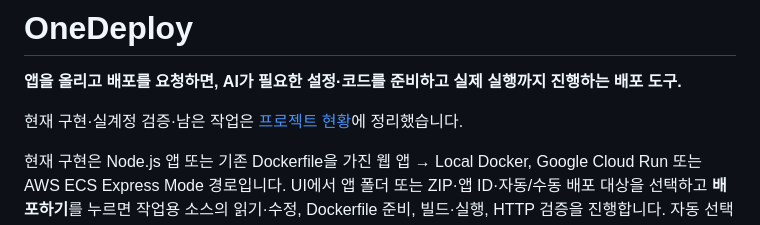
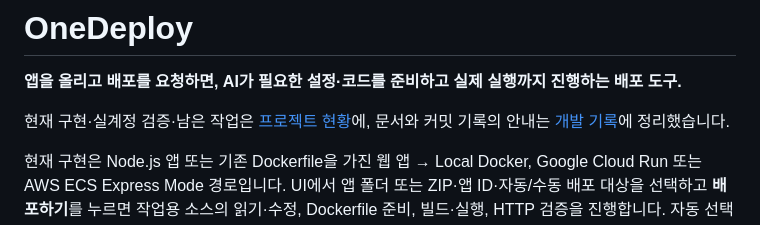
Before and after one commit to sangmu1126/OneDeploy, a Markdown page: README.md, the part around the change. Rendered like a GitHub page.

Commit message:
docs: add development record index

```diff
--- a/README.md
+++ b/README.md
@@ -2,7 +2,8 @@
 
 **앱을 올리고 배포를 요청하면, AI가 필요한 설정·코드를 준비하고 실제 실행까지 진행하는 배포 도구.**
 
-현재 구현·실계정 검증·남은 작업은 [프로젝트 현황](docs/status.md)에 정리했습니다.
+현재 구현·실계정 검증·남은 작업은 [프로젝트 현황](docs/status.md)에,
+문서와 커밋 기록의 안내는 [개발 기록](docs/development-log.md)에 정리했습니다.
 
 현재 구현은 Node.js 앱 또는 기존 Dockerfile을 가진 웹 앱 → Local Docker, Google Cloud Run 또는 AWS ECS Express Mode 경로입니다. UI에서 앱 폴더 또는 ZIP·앱 ID·자동/수동 배포 대상을 선택하고
 **배포하기**를 누르면 작업용 소스의 읽기·수정, Dockerfile 준비, 빌드·실행, HTTP 검증을 진행합니다.
```
Also changed, not shown: docs/development-log.md (added, +24 -0 lines).
